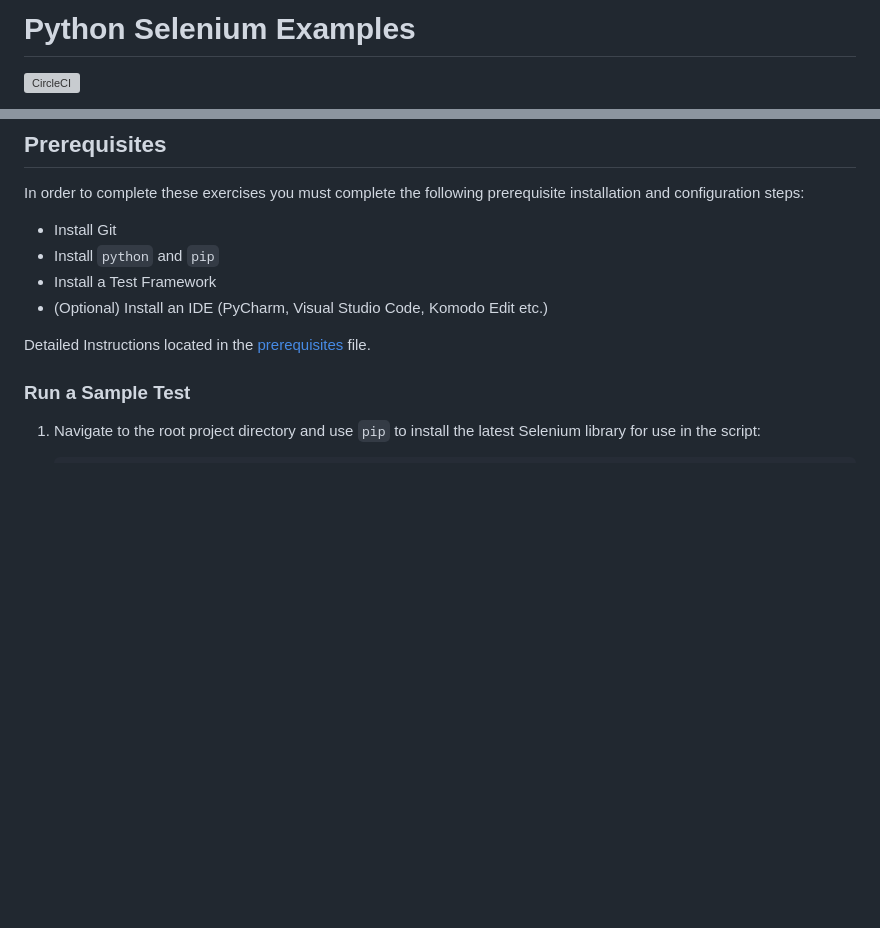
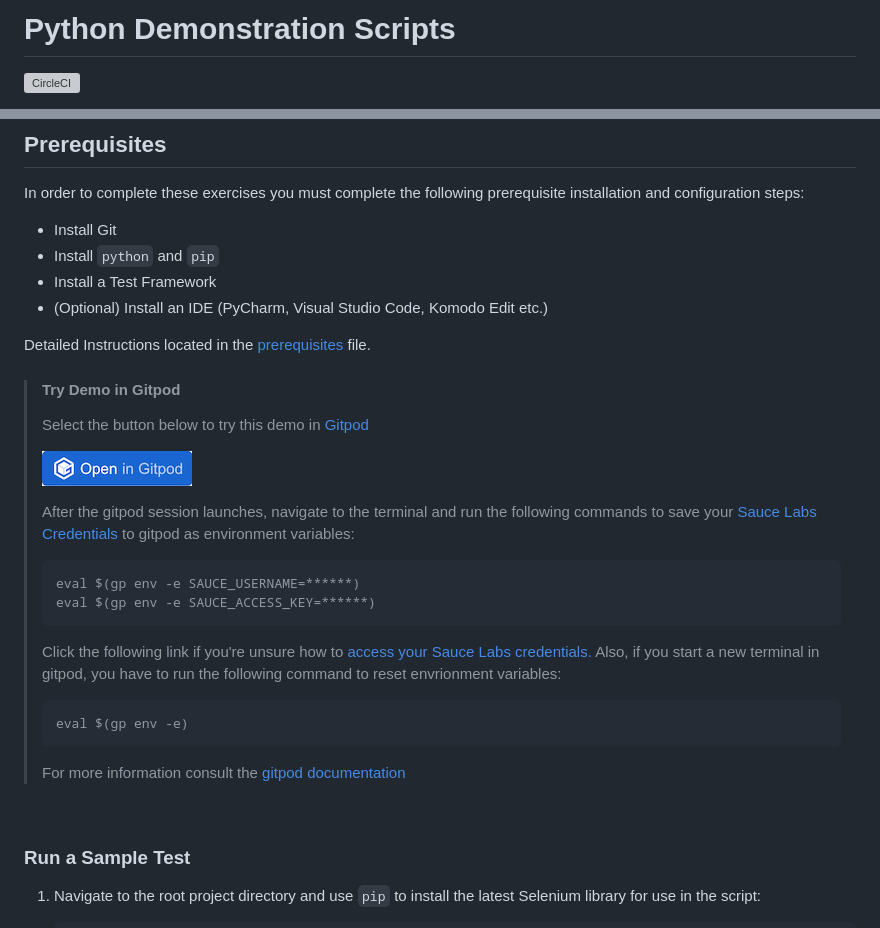
Before and after one commit to saucelabs-training/demo-python, a Markdown page: README.md, 2 parts joined by grey strips. Drawn GitHub-style; pictures changed too: open-in-gitpod.png (added); blank space fills up the shorter version; grey boxes are pictures that could not be loaded.

Commit message:
updated readme, Dockerfile

````diff
--- a/README.md
+++ b/README.md
@@ -1,4 +1,4 @@
-# Python Selenium Examples
+# Python Demonstration Scripts
 [![CircleCI](https://circleci.com/gh/saucelabs-training/demo-python.svg?style=svg)](https://circleci.com/gh/saucelabs-training/demo-python)
 
 This [repository](https://github.com/saucelabs-training/demo-python) contains example scripts and dependencies for running automated Selenium tests on Sauce Labs using **Python**.You can use these scripts to test your Sauce Labs authentication credentials, setup of your automated testing environment, and try out Sauce Labs features.
@@ -18,6 +18,24 @@ In order to complete these exercises you must complete the following prerequisit
 * (Optional) Install an IDE (PyCharm, Visual Studio Code, Komodo Edit etc.)
 
 Detailed Instructions located in the [prerequisites](prerequisites.md#python-prerequisites) file.
+>   #### Try Demo in Gitpod
+>   Select the button below to try this demo in [Gitpod](https://www.gitpod.io/)
+>
+>  [![Open in Gitpod](open-in-gitpod.png)](https://gitpod.io/#https://github.com/saucelabs-training/demo-python)
+>
+>   After the gitpod session launches, navigate to the terminal and run the following commands to save your [Sauce Labs Credentials](https://app.saucelabs.com/user-settings) to gitpod as environment variables:
+>   ```
+>   eval $(gp env -e SAUCE_USERNAME=******)
+>   eval $(gp env -e SAUCE_ACCESS_KEY=******)
+>   ```
+>   Click the following link if you're unsure how to [access your Sauce Labs credentials.](https://wiki.saucelabs.com/display/DOCS/Best+Practice%3A+Use+Environment+Variables+for+Authentication+Credentials)
+>   Also, if you start a new terminal in gitpod, you have to run the following command to reset envrionment variables:
+>   ```
+>   eval $(gp env -e)
+>   ```
+>
+>   For more information consult the [gitpod documentation](https://www.gitpod.io/docs/47_environment_variables/)
+
 <br />
 
 ### Run a Sample Test
````
Also changed, not shown: 1 other file.
